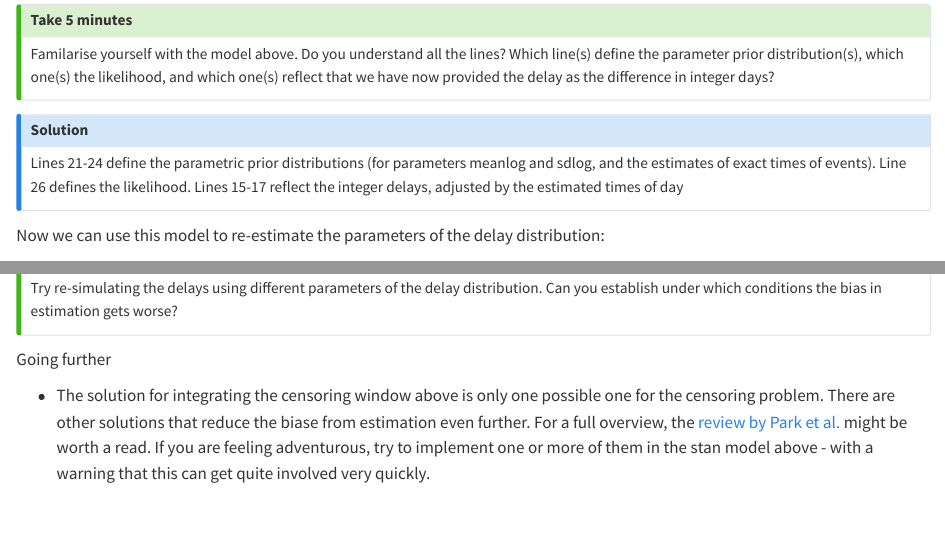
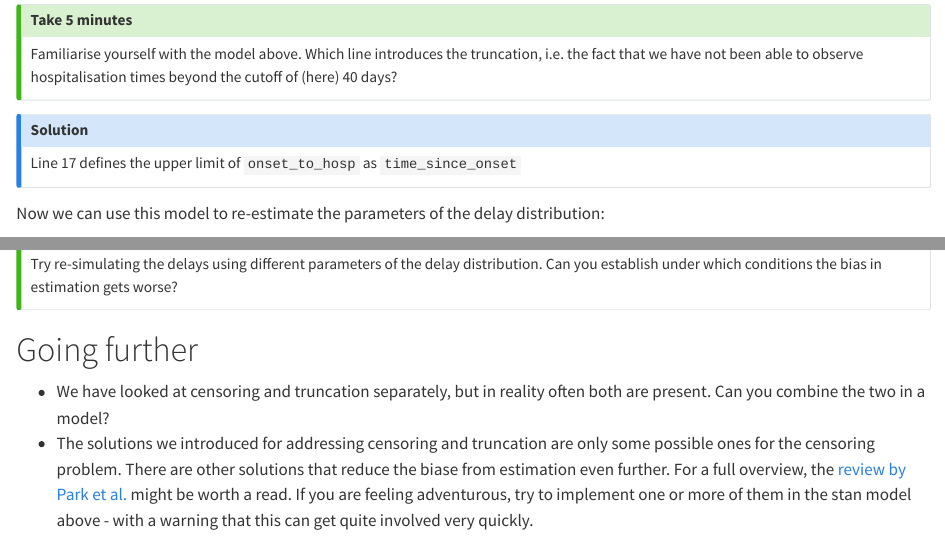
Before and after one commit to nfidd/nfidd, a Quarto document (sessions/03-biases-in-delay-distributions.qmd): the page in a window 1100 px wide, from 7430 px down, and a second part further down, joined at a grey line. Rendered offline with R 4.5, knitr and Pandoc in place of Quarto, with nearby package versions; some code elsewhere in the file could not run offline.

Commit message:
Add guidance on truncation model

```diff
--- a/sessions/03-biases-in-delay-distributions.qmd
+++ b/sessions/03-biases-in-delay-distributions.qmd
@@ -306,16 +306,13 @@ tmod$print(line_numbers = TRUE)
 
 ::: {.callout-tip}
 ## Take 5 minutes
-Familarise yourself with the model above.
-Do you understand all the lines?
-Which line(s) define the parameter prior distribution(s), which one(s) the likelihood, and which one(s) reflect that we have now provided the delay as the difference in integer days?
+Familiarise yourself with the model above.
+Which line introduces the truncation, i.e. the fact that we have not been able to observe hospitalisation times beyond the cutoff of (here) 40 days?
 :::
 
 ::: {.callout-note collapse="true"}
 ## Solution
-Lines 21-24 define the parametric prior distributions (for parameters meanlog and sdlog, and the estimates of exact times of events).
-Line 26 defines the likelihood.
-Lines 15-17 reflect the integer delays, adjusted by the estimated times of day
+Line 17 defines the upper limit of `onset_to_hosp` as `time_since_onset`
 :::
 
 Now we can use this model to re-estimate the parameters of the delay distribution:
@@ -338,8 +335,7 @@ Try re-simulating the delays using different parameters of the delay distributio
 Can you establish under which conditions the bias in estimation gets worse?
 :::
 
+# Going further
 
-
- Going further
-
-- The solution for integrating the censoring window above is only one possible one for the censoring problem. There are other solutions that reduce the biase from estimation even further. For a full overview, the [review by Park et al.](https://doi.org/10.1101/2024.01.12.24301247) might be worth a read. If you are feeling adventurous, try to implement one or more of them in the stan model above - with a warning that this can get quite involved very quickly.
+- We have looked at censoring and truncation separately, but in reality often both are present. Can you combine the two in a model?
+- The solutions we introduced for addressing censoring and truncation are only some possible ones for the censoring problem. There are other solutions that reduce the biase from estimation even further. For a full overview, the [review by Park et al.](https://doi.org/10.1101/2024.01.12.24301247) might be worth a read. If you are feeling adventurous, try to implement one or more of them in the stan model above - with a warning that this can get quite involved very quickly.
```
